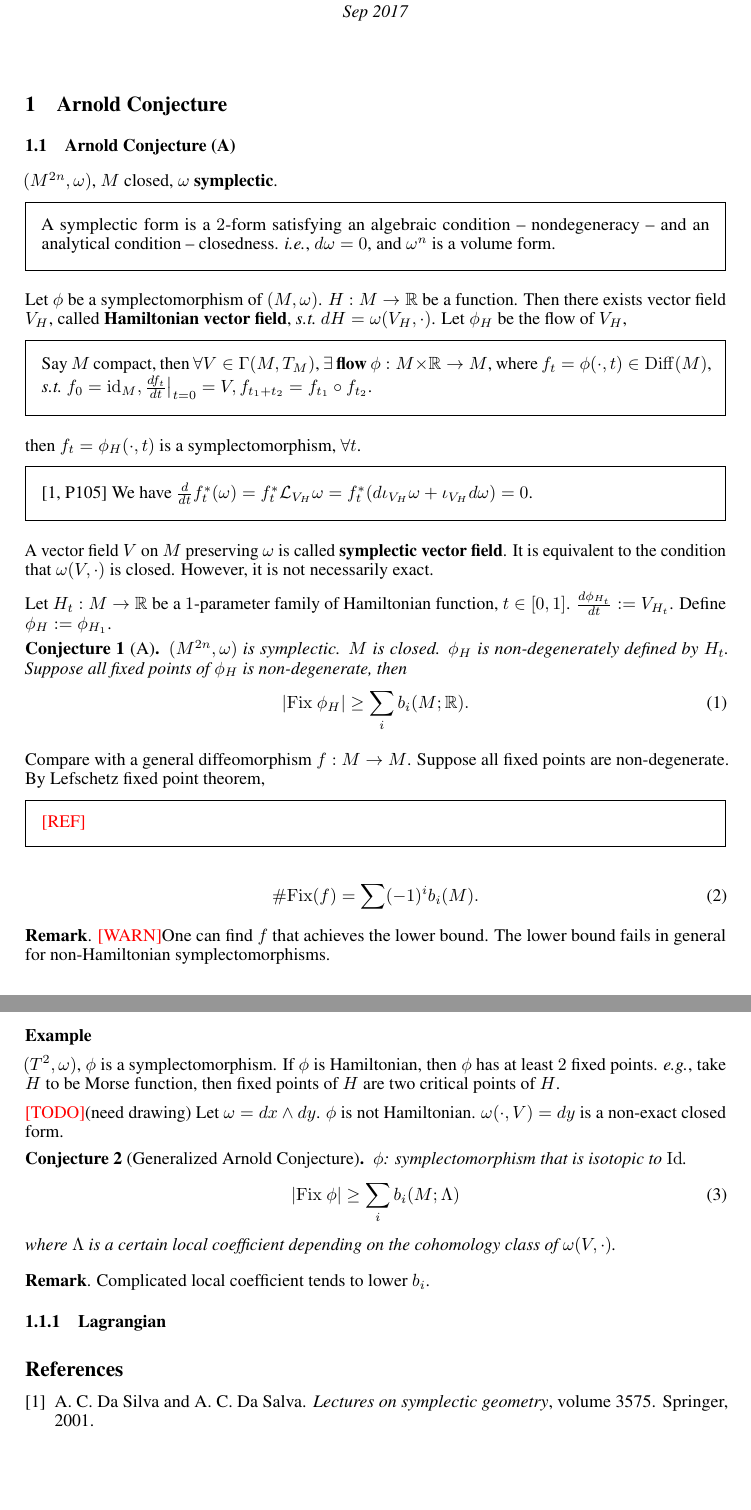
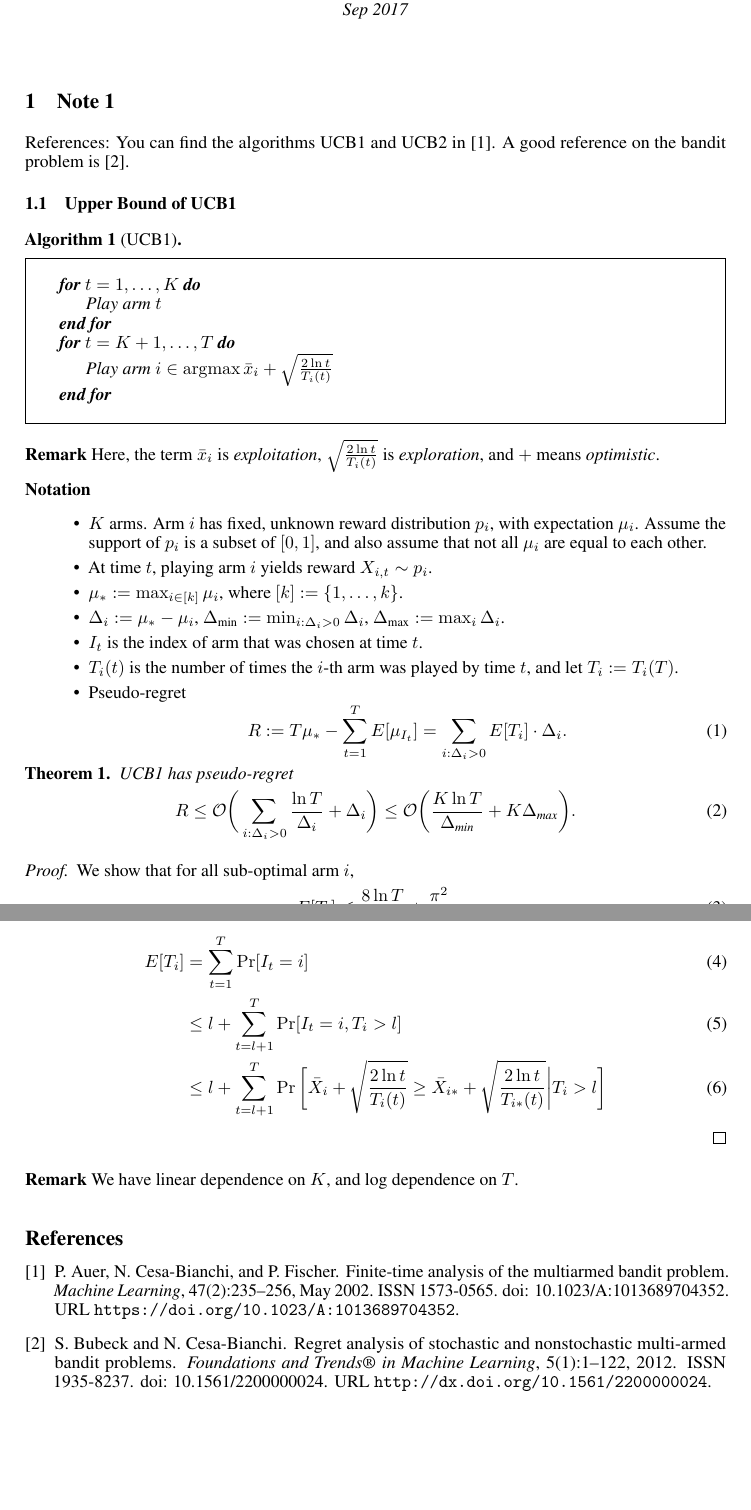
Before and after one commit to innerlee/Homeworks, a LaTeX document (bf.tex, which reads lec1.tex, mmstyles.sty): two parts of pages 1 and 2 of 2, joined at a grey line, cut so that both start at the same text. Compiled offline with pdfLaTeX.

Commit message:
first page

```diff
--- a/bf.tex
+++ b/bf.tex
@@ -30,9 +30,10 @@
 \usepackage{color}
 \usepackage{amsthm}
 \usepackage{mmstyles}
+\usepackage{algpseudocode}
 \DeclareGraphicsExtensions{.pdf,.png,.jpg,.PNG}
 
-\title{Topics in Topology I}
+\title{Online Algorithms for Machine Learning and Optimizations}
 
 % The \author macro works with any number of authors. There are two
 % commands used to separate the names and addresses of multiple
@@ -45,7 +46,7 @@
 % author name.
 
 \author{
-	LEE Yi Jen \\
+	ZHANG Shengyu \\
 	\emph{Sep 2017} \\
 }
 
--- a/lec1.tex
+++ b/lec1.tex
@@ -1,94 +1,73 @@
-\section{Arnold Conjecture}
+\section{Note 1}
+
+References: You can find the algorithms UCB1 and UCB2 in \cite{Auer2002}.
+A good reference on the bandit problem is \cite{MAL024}.
 
 %%%%%%%%%%%%%%%%%%%%%%%%%%%%%%%%%%%%%%%%%%%%%%%%%%%%%%%%%%%%%%%%%%%%%%%%%%%%%%%%
-\subsection{Arnold Conjecture (A)} %1.1
+\subsection{Upper Bound of UCB1} %1.1
 
-$(M^{2n}, \omega)$, $M$ closed, $\omega$ \textbf{symplectic}.
+\begin{alg}[UCB1] \leavevmode
+    \begin{framed}
+        \begin{algorithmic}
+            \For{$t=1,\dots,K$}
+                \State Play arm $t$
+            \EndFor
+            \For{$t=K+1,\dots,T$}
+                \State Play arm $i\in\argmax \bar x_i + \sqrt{\frac{2\ln t}{T_i(t)}}$
+            \EndFor
+        \end{algorithmic}
+    \end{framed}
+\end{alg}
 
-\begin{framed}
-    A symplectic form is a $2$-form satisfying an algebraic condition --
-    nondegeneracy -- and an analytical condition -- closedness.
-    \ie, $d\omega=0$, and $\omega^n$ is a volume form.
-\end{framed}
+\textbf{Remark}
+Here,
+the term $\bar x_i$ is \emph{exploitation},
+$\sqrt{\frac{2\ln t}{T_i(t)}}$ is \emph{exploration},
+and $+$ means \emph{optimistic}.
 
-Let $\phi$ be a symplectomorphism of $(M, \omega)$.
-$H:M\to\real$ be a function.
-Then there exists vector field $V_H$,
-called \textbf{Hamiltonian vector field}, \st $dH=\omega(V_H,\cdot)$.
-Let $\phi_H$ be the flow of $V_H$,
+\textbf{Notation}
+\begin{itemize}
+    \item $K$ arms.
+        Arm $i$ has fixed, unknown reward distribution $p_i$,
+        with expectation $\mu_i$.
+        Assume the support of $p_i$ is a subset of $[0,1]$, and
+        also assume that not all $\mu_i$ are equal to each other.
+    \item At time $t$, playing arm $i$ yields reward $X_{i,t}\sim p_i$.
+    \item $\mu_*:=\max_{i\in[k]}\mu_i$, where $[k]:=\{1,\dots,k\}$.
+    \item $\Delta_i:=\mu_* - \mu_i$,
+        $\Delta_{\text{min}}:=\min_{i:\Delta_i>0}\Delta_i$,
+        $\Delta_{\text{max}}:=\max_i \Delta_i$.
+    \item $I_t$ is the index of arm that was chosen at time $t$.
+    \item $T_i(t)$ is the number of times the $i$-th arm was played by time $t$,
+        and let $T_i:=T_i(T)$.
+    \item Pseudo-regret
+        \begin{equation}
+            R:=T\mu_*-\sum_{t=1}^T E[\mu_{I_t}]
+            = \sum_{i:\Delta_i>0} E[T_i]\cdot\Delta_i.
+        \end{equation}
+\end{itemize}
 
-\begin{framed}
-    Say $M$ compact, then $\forall V\in\Gamma(M,T_M)$,
-    $\exists$ \textbf{flow} $\phi:M\times\real\to M$, where
-    $f_t=\phi(\cdot, t)\in \Diff(M)$, \st
-    $f_0=\id_M, \frac{df_t}{dt}\big|_{t=0}=V, f_{t_1+t_2}=f_{t_1}\circ f_{t_2}$.
-\end{framed}
+\begin{thm}
+    UCB1 has pseudo-regret
+    \begin{equation}
+        R \le \cO\bigg(\sum_{i:\Delta_i>0} \frac{\ln T}{\Delta_i}+\Delta_i\bigg)
+            \le \cO\bigg(\frac{K\ln T}{\Delta_\text{min}}+K\Delta_\text{max}\bigg).
+    \end{equation}
+\end{thm}
+\begin{proof}
+    We show that for all sub-optimal arm $i$,
+    \begin{equation}
+        E[T_i] \le \frac{8\ln T}{\Delta_i^2} + \frac{\pi^2}{9}.
+    \end{equation}
 
-then $f_t=\phi_H(\cdot, t)$ is a symplectomorphism, $\forall t$.
+    \begin{align}
+        E[T_i]
+            &= \sum_{t=1}^T \Pr[I_t=i] \\
+            &\le l + \sum_{t=l+1}^T \Pr[I_t=i, T_i>l] \\
+            &\le l + \sum_{t=l+1}^T \Pr\bigg[\bar X_i + \sqrt{\frac{2\ln t}{T_i(t)}}\ge \bar X_{i*}+\sqrt{\frac{2\ln t}{T_{i*}(t)}}\bigg|T_i>l\bigg]
+    \end{align}
+\end{proof}
 
-\begin{framed}
-    \cite[P105]{da2001lectures}
-    We have $\frac{d}{dt}f_t^*(\omega) = f_t^*\cL_{V_H}\omega
-    =f_t^*(d\iota_{V_H}\omega+\iota_{V_H}d\omega) = 0$.
-\end{framed}
-
-A vector field $V$ on $M$ preserving $\omega$ is called \textbf{symplectic vector field}.
-It is equivalent to the condition that $\omega(V, \cdot)$ is closed.
-However, it is not necessarily exact.
-
-Let $H_t:M\to\real$ be a $1$-parameter family of Hamiltonian function, $t\in[0,1]$.
-$\frac{d\phi_{H_t}}{dt}:=V_{H_t}$.
-Define $\phi_H:=\phi_{H_1}$.
-
-\begin{conj}[A]
-    $(M^{2n}, \omega)$ is symplectic. $M$ is closed.
-    $\phi_H$ is non-degenerately defined by $H_t$.
-    Suppose all fixed points of $\phi_H$ is non-degenerate, then
-    \begin{equation}
-        |\Fix~\phi_H | \ge \sum_i b_i(M;\real).
-    \end{equation}
-\end{conj}
-
-Compare with a general diffeomorphism $f:M\to M$.
-Suppose all fixed points are non-degenerate.
-By Lefschetz fixed point theorem,
-
-\begin{framed}
-    \missref
-\end{framed}
-
-\begin{equation}
-    \#\Fix(f) = \sum(-1)^i b_i(M).
-\end{equation}
-
-\textbf{Remark}.
-\warn
-One can find $f$ that achieves the lower bound.
-The lower bound fails in general for non-Hamiltonian symplectomorphisms.
-
-\textbf{Example}
-
-$(T^2,\omega)$, $\phi$ is a symplectomorphism.
-If $\phi$ is Hamiltonian, then $\phi$ has at least $2$ fixed points.
-\eg,
-take $H$ to be Morse function,
-then fixed points of $H$ are two critical points of $H$.
-
-\todo (need drawing)
-Let $\omega=dx\wedge dy$.
-$\phi$ is not Hamiltonian.
-$\omega(\cdot, V)=dy$ is a non-exact closed form.
-
-
-\begin{conj}[Generalized Arnold Conjecture]
-    $\phi$: symplectomorphism that is isotopic to $\Id$.
-    \begin{equation}
-        |\Fix~\phi | \ge \sum_i b_i(M;\Lambda)
-    \end{equation}
-    where $\Lambda$ is a certain local coefficient depending on the
-    cohomology class of $\omega(V,\cdot)$.
-\end{conj}
-
-\textbf{Remark}. Complicated local coefficient tends to lower $b_i$.
-
-\subsubsection{Lagrangian}
+\textbf{Remark}
+We have linear dependence on $K$,
+and log dependence on $T$.
--- a/mmstyles.sty
+++ b/mmstyles.sty
@@ -24,6 +24,7 @@
 \newtheorem{rmk}{Remark}
 \newtheorem{claim}{Claim}
 \newtheorem{conj}{Conjecture}
+\newtheorem{alg}{Algorithm}
 
 % common math
 \newcommand{\real}{{\mathbb{R}}}
```
Also changed, not shown: bf.bib (+26 -13 lines).
